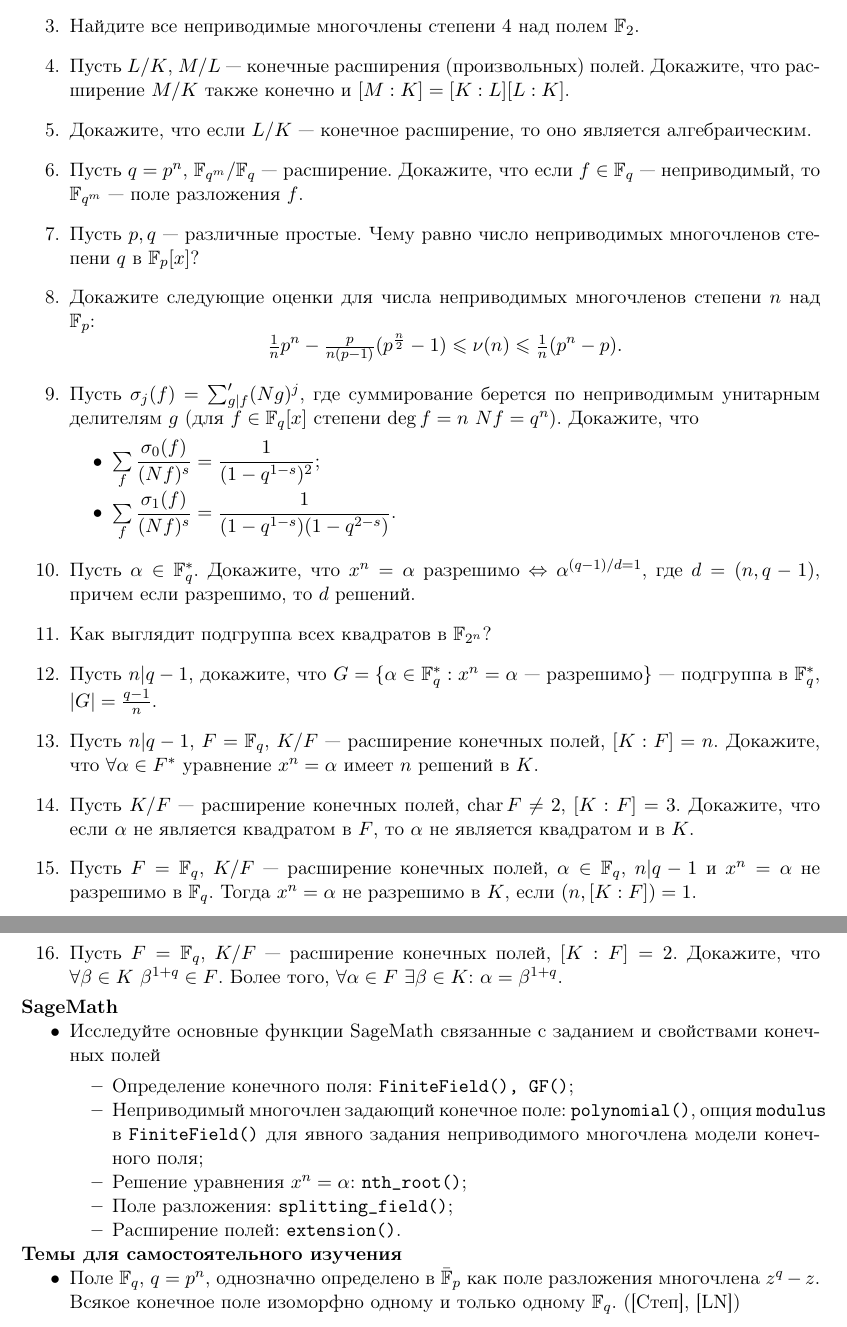
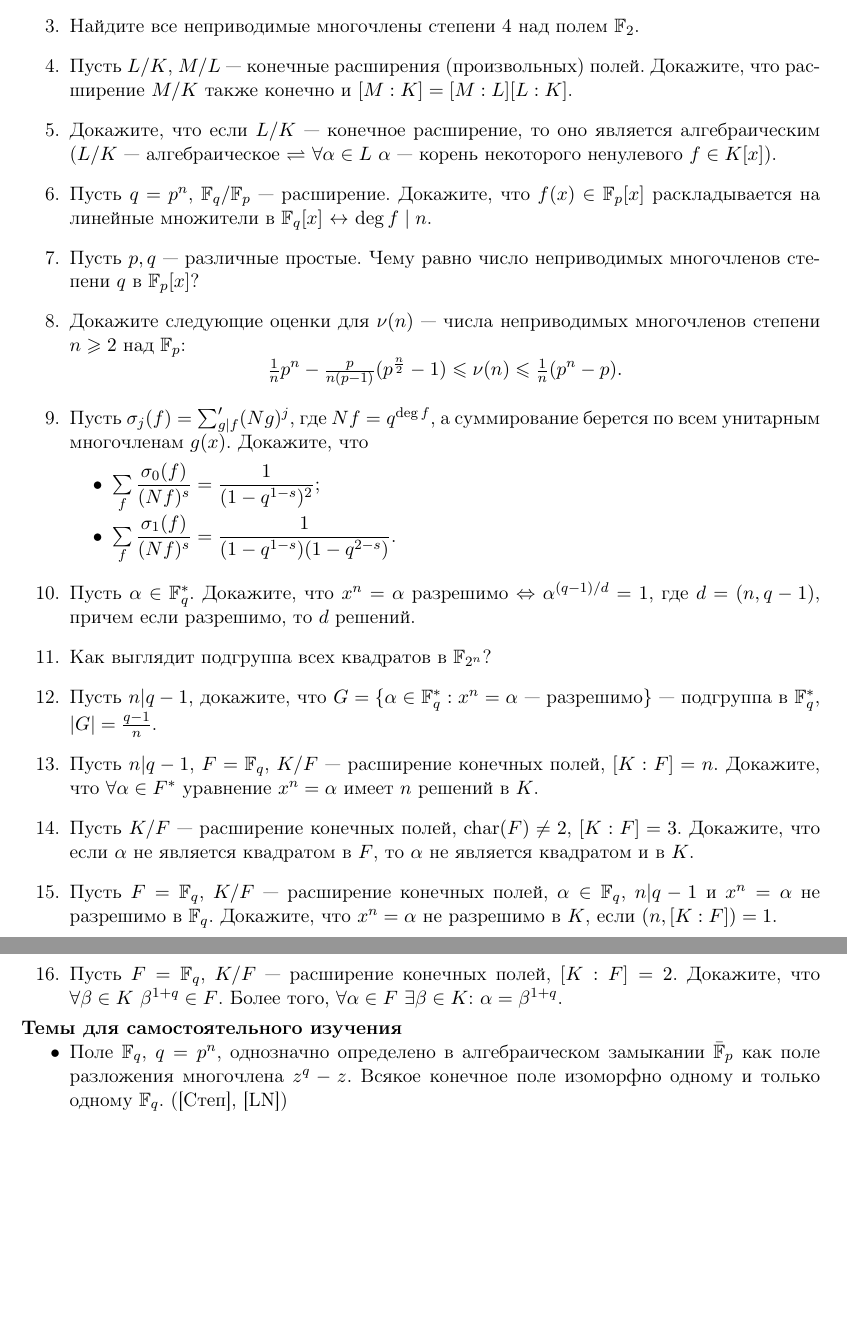
Before and after one commit to pvsnurnitsyn/Arithmetique, a LaTeX document (A-I/Problems/A-I-Problems-2-1.tex, which reads A-I/Problems/A-I-src-Problems-2-1.tex): two parts of pages 1 and 2 of 2, joined at a grey line, cut so that both start at the same text, the shorter picture padded with empty space. Compiled offline with pdfLaTeX.

Commit message:
A-I problems 2.1

```diff
--- a/A-I/Problems/A-I-Problems-2-1.tex
+++ b/A-I/Problems/A-I-Problems-2-1.tex
@@ -17,4 +17,3 @@
 
 \begin{center} \Large \bf Листок 5\\ Тема 5 (2.1). Конечные поля. Расширения полей \end{center}
 
-\input{A-I-src-Problems-2-1.tex}
@@ -21,2 +25,43 @@
+    \item Найдите все неприводимые многочлены степени $4$ над полем $\mathbb{F}_2$.
+    \item Пусть $L/K$, $M/L$ --- конечные расширения (произвольных) полей. Докажите, что расширение $M/K$ также конечно и $[M:K]=[M:L][L:K]$.
+    \item Докажите, что если $L/K$ --- конечное расширение, то оно является алгебраическим ($L/K$ --- алгебраическое $\rightleftharpoons$ $\forall\alpha\in L$ $\alpha$ --- корень некоторого ненулевого $f\in K[x]$).
+    \item Пусть $q=p^n$, $\mathbb{F}_q/\mathbb{F}_p$ --- расширение. Докажите, что $f(x)\in\mathbb{F}_p[x]$ раскладывается на линейные множители в $\mathbb{F}_{q}[x]$ $\leftrightarrow$ $\deg f \mid n$.
+    \item Пусть $p,q$ --- различные простые. Чему равно число неприводимых многочленов степени $q$ в $\mathbb{F}_p[x]$? %[IR, p87 ex7.17]
+    \item Докажите следующие оценки для $\nu(n)$ --- числа неприводимых многочленов степени $n\geqslant 2$ над $\mathbb{F}_p$:
+    $$
+    \tfrac{1}{n} p^n - \tfrac{p}{n(p-1)}(p^{\frac{n}{2}}-1) \leqslant \nu(n) \leqslant \tfrac{1}{n}(p^n-p).
+    $$
+    \item Пусть $\sigma_j(f) = \sum_{g|f}' (Ng)^j$, где $Nf=q^{\deg f}$, а суммирование берется по всем унитарным многочленам $g(x)$. Докажите, что
+    \begin{itemize}[noitemsep,topsep=0pt]
+        \item $\sum\limits_f \dfrac{\sigma_0(f)}{(Nf)^s} = \dfrac{1}{(1-q^{1-s})^2}$;
+        \item $\sum\limits_f \dfrac{\sigma_1(f)}{(Nf)^s} = \dfrac{1}{(1-q^{1-s})(1-q^{2-s})}$.
+    \end{itemize} %[IR, p87 ex7.20]
+    \item Пусть $\alpha \in \mathbb{F}_q^*$. Докажите, что $x^n=\alpha$ разрешимо $\Leftrightarrow$ $\alpha^{(q-1)/d}=1$, где $d=(n,q-1)$, причем если разрешимо, то $d$ решений. %[IR, p80 prop 7.1.2]
+    \item Как выглядит подгруппа всех квадратов в $\mathbb{F}_{2^n}$? %[IR, p86 ex7.8]
+    \item Пусть $n|q-1$, докажите, что $G=\{\alpha\in\mathbb{F}_q^*: x^n=\alpha\ \text{--- разрешимо}\}$ --- подгруппа в $\mathbb{F}_q^*$, $|G|=\frac{q-1}{n}$. %[IR, p86 ex7.4]
+    \item Пусть $n|q-1$, $F=\mathbb{F}_q$, $K/F$ --- расширение конечных полей, $[K:F] = n$. Докажите, что $\forall \alpha \in F^*$ уравнение $x^n=\alpha$ имеет $n$ решений в $K$. %[IR, p86 ex7.5]
+    \item Пусть $K/F$ --- расширение конечных полей, $\mathrm{char} (F) \neq 2$, $[K:F] = 3$. Докажите, что если $\alpha$ не является квадратом в $F$, то $\alpha$ не является квадратом и в $K$. %[IR, p86 ex7.6]
+    \item Пусть $F=\mathbb{F}_q$, $K/F$ --- расширение конечных полей, $\alpha \in \mathbb{F}_q$, $n|q-1$ и $x^n=\alpha$ не разрешимо в $\mathbb{F}_q$. Докажите, что $x^n=\alpha$ не разрешимо в $K$, если $(n,[K:F])=1$. %[IR, p86 ex7.9]
+    \item Пусть $F=\mathbb{F}_q$, $K/F$ --- расширение конечных полей, $[K:F] = 2$. Докажите, что $\forall \beta \in K$ $\beta^{1+q} \in F$. Более того, $\forall \alpha \in F$ $\exists \beta \in K$: $\alpha=\beta^{1+q}$. %[IR, p86 ex7.10]
+
+\end{enumerate}
+
+% \noindent\textbf{SageMath}
+% \begin{itemize}[topsep=0pt]
+%     \item Исследуйте основные функции SageMath связанные с заданием и свойствами конечных полей
+%     \begin{itemize}[noitemsep,topsep=0pt]
+%         \item Определение конечного поля: \texttt{FiniteField(), GF()};
+%         \item Неприводимый многочлен задающий конечное поле: \texttt{polynomial()}, опция \texttt{modulus} в \texttt{FiniteField()} для явного задания неприводимого многочлена модели конечного поля;
+%         \item Решение уравнения $x^n=\alpha$: \texttt{nth\_root()};
+%         \item Поле разложения: \texttt{splitting\_field()};
+%         \item Расширение полей: \texttt{extension()}.
+%      \end{itemize}
+% \end{itemize}
+
+\noindent\textbf{Темы для самостоятельного изучения}
+\begin{itemize}[topsep=0pt]
+    \item Поле $\mathbb{F}_q$, $q=p^n$, однозначно определено в алгебраическом замыкании $\bar{\mathbb{F}}_p$ как поле разложения многочлена $z^q-z$. Всякое конечное поле изоморфно одному и только одному $\mathbb{F}_q$. ([Степ], [LN])
+\end{itemize}
+
 
 \end{document}
--- a/A-I/Problems/A-I-src-Problems-2-1.tex
+++ /dev/null
@@ -6,40 +0,0 @@
-    \item Найдите все неприводимые многочлены степени $4$ над полем $\mathbb{F}_2$.
-    \item Пусть $L/K$, $M/L$ --- конечные расширения (произвольных) полей. Докажите, что расширение $M/K$ также конечно и $[M:K]=[K:L][L:K]$.
-    \item Докажите, что если $L/K$ --- конечное расширение, то оно является алгебраическим.
-    \item Пусть $q=p^n$, $\mathbb{F}_{q^m}/\mathbb{F}_q$ --- расширение. Докажите, что если $f\in\mathbb{F}_q$ --- неприводимый, то $\mathbb{F}_{q^m}$ --- поле разложения $f$.
-    \item Пусть $p,q$ --- различные простые. Чему равно число неприводимых многочленов степени $q$ в $\mathbb{F}_p[x]$? %[IR, p87 ex7.17]
-    \item Докажите следующие оценки для числа неприводимых многочленов степени $n$ над $\mathbb{F}_p$:
-    $$
-    \tfrac{1}{n} p^n - \tfrac{p}{n(p-1)}(p^{\frac{n}{2}}-1) \leqslant \nu(n) \leqslant \tfrac{1}{n}(p^n-p).
-    $$
-    \item Пусть $\sigma_j(f) = \sum_{g|f}' (Ng)^j$, где суммирование берется по неприводимым унитарным делителям $g$ (для $f\in\mathbb{F}_q[x]$ степени $\deg f = n$ $Nf=q^n$). Докажите, что
-    \begin{itemize}[noitemsep,topsep=0pt]
-        \item $\sum\limits_f \dfrac{\sigma_0(f)}{(Nf)^s} = \dfrac{1}{(1-q^{1-s})^2}$;
-        \item $\sum\limits_f \dfrac{\sigma_1(f)}{(Nf)^s} = \dfrac{1}{(1-q^{1-s})(1-q^{2-s})}$.
-    \end{itemize} %[IR, p87 ex7.20]
-    \item Пусть $\alpha \in \mathbb{F}_q^*$. Докажите, что $x^n=\alpha$ разрешимо $\Leftrightarrow$ $\alpha^{(q-1)/d=1}$, где $d=(n,q-1)$, причем если разрешимо, то $d$ решений. %[IR, p80 prop 7.1.2]
-    \item Как выглядит подгруппа всех квадратов в $\mathbb{F}_{2^n}$? %[IR, p86 ex7.8]
-    \item Пусть $n|q-1$, докажите, что $G=\{\alpha\in\mathbb{F}_q^*: x^n=\alpha\ \text{--- разрешимо}\}$ --- подгруппа в $\mathbb{F}_q^*$, $|G|=\frac{q-1}{n}$. %[IR, p86 ex7.4]
-    \item Пусть $n|q-1$, $F=\mathbb{F}_q$, $K/F$ --- расширение конечных полей, $[K:F] = n$. Докажите, что $\forall \alpha \in F^*$ уравнение $x^n=\alpha$ имеет $n$ решений в $K$. %[IR, p86 ex7.5]
-    \item Пусть $K/F$ --- расширение конечных полей, $\chr F \neq 2$, $[K:F] = 3$. Докажите, что если $\alpha$ не является квадратом в $F$, то $\alpha$ не является квадратом и в $K$. %[IR, p86 ex7.6]
-    \item Пусть $F=\mathbb{F}_q$, $K/F$ --- расширение конечных полей, $\alpha \in \mathbb{F}_q$, $n|q-1$ и $x^n=\alpha$ не разрешимо в $\mathbb{F}_q$. Тогда $x^n=\alpha$ не разрешимо в $K$, если $(n,[K:F])=1$. %[IR, p86 ex7.9]
-    \item Пусть $F=\mathbb{F}_q$, $K/F$ --- расширение конечных полей, $[K:F] = 2$. Докажите, что $\forall \beta \in K$ $\beta^{1+q} \in F$. Более того, $\forall \alpha \in F$ $\exists \beta \in K$: $\alpha=\beta^{1+q}$. %[IR, p86 ex7.10]
-
-\end{enumerate}
-
-\noindent\textbf{SageMath}
-\begin{itemize}[topsep=0pt]
-    \item Исследуйте основные функции SageMath связанные с заданием и свойствами конечных полей
-    \begin{itemize}[noitemsep,topsep=0pt]
-        \item Определение конечного поля: \texttt{FiniteField(), GF()};
-        \item Неприводимый многочлен задающий конечное поле: \texttt{polynomial()}, опция \texttt{modulus} в \texttt{FiniteField()} для явного задания неприводимого многочлена модели конечного поля;
-        \item Решение уравнения $x^n=\alpha$: \texttt{nth\_root()};
-        \item Поле разложения: \texttt{splitting\_field()};
-        \item Расширение полей: \texttt{extension()}.
-     \end{itemize}
-\end{itemize}
-
-\noindent\textbf{Темы для самостоятельного изучения}
-\begin{itemize}[topsep=0pt]
-    \item Поле $\mathbb{F}_q$, $q=p^n$, однозначно определено в $\bar{\mathbb{F}}_p$ как поле разложения многочлена $z^q-z$. Всякое конечное поле изоморфно одному и только одному $\mathbb{F}_q$. ([Степ], [LN])
-\end{itemize}
```
Also changed, not shown: A-I/Problems/A-I-Problems-2-1.pdf, A-I/Problems/A-I-Problems-2-1.tex (7 more changed lines), A-I/Problems/A-I-src-Problems-2-1.tex (5 more changed lines).
